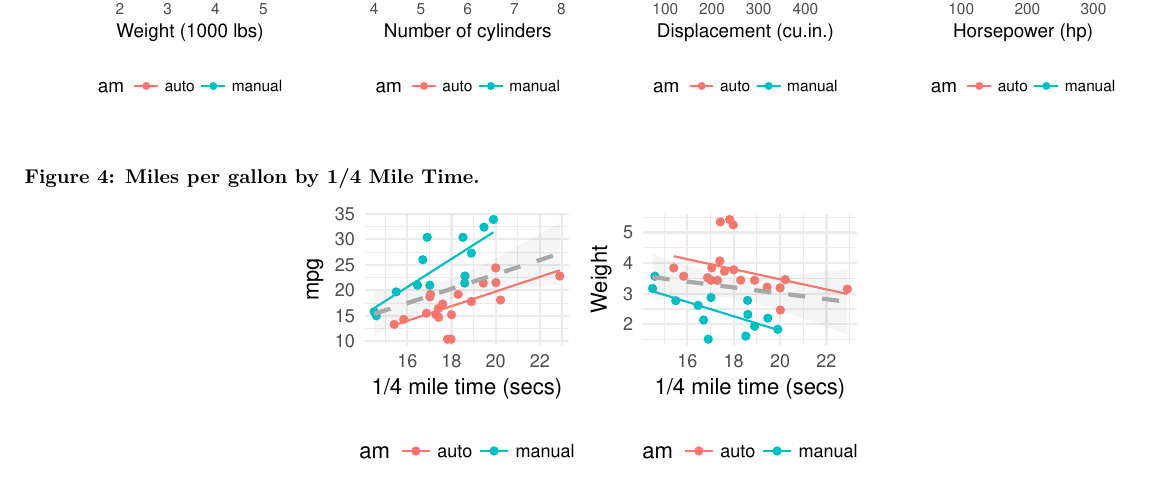
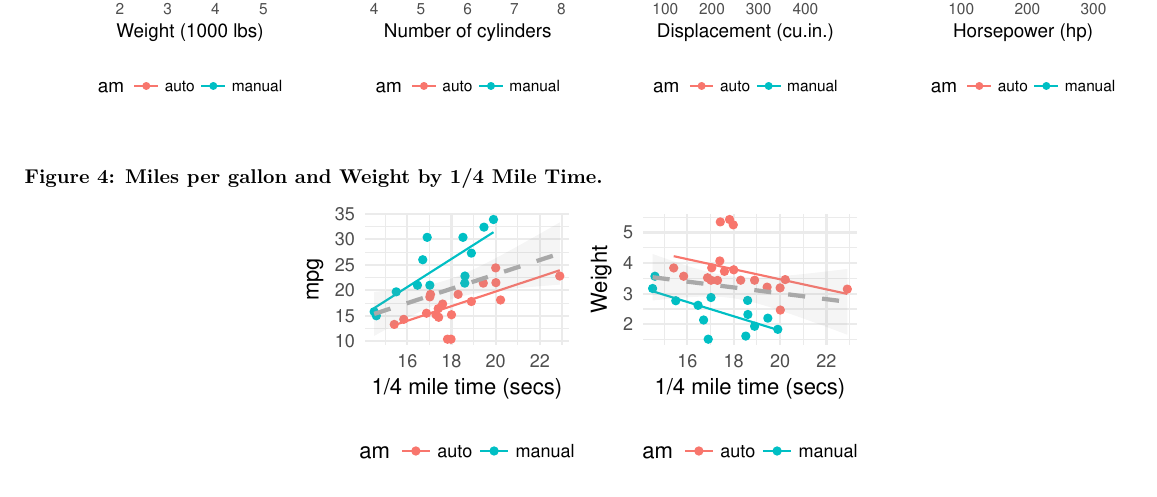
Before and after one commit to mauriciocramos/mtcars-regmodel, an R Markdown document (README.Rmd): part of page 4 of 4, cut so that both start at the same text. The pictures show the output file README.pdf that the author committed with the source.

Commit message:
updated title

````diff
--- a/README.Rmd
+++ b/README.Rmd
@@ -124,7 +124,7 @@ grid.arrange(
         geom_smooth(col = "darkgray", linetype=2, size=1, method=lm, alpha=.1))
 ```
 
-#### Figure 4: Miles per gallon by 1/4 Mile Time.
+#### Figure 4: Miles per gallon and Weight by 1/4 Mile Time.
 ```{r echo=FALSE, fig.align='center', fig.height=2, fig.width=4}
 grid.arrange(nrow=1,
     ggplot(mtcars, aes(x=qsec, y=mpg, col=am))  + theme_minimal() + theme(legend.position = "bottom") +
````
Also changed, not shown: README.pdf.
